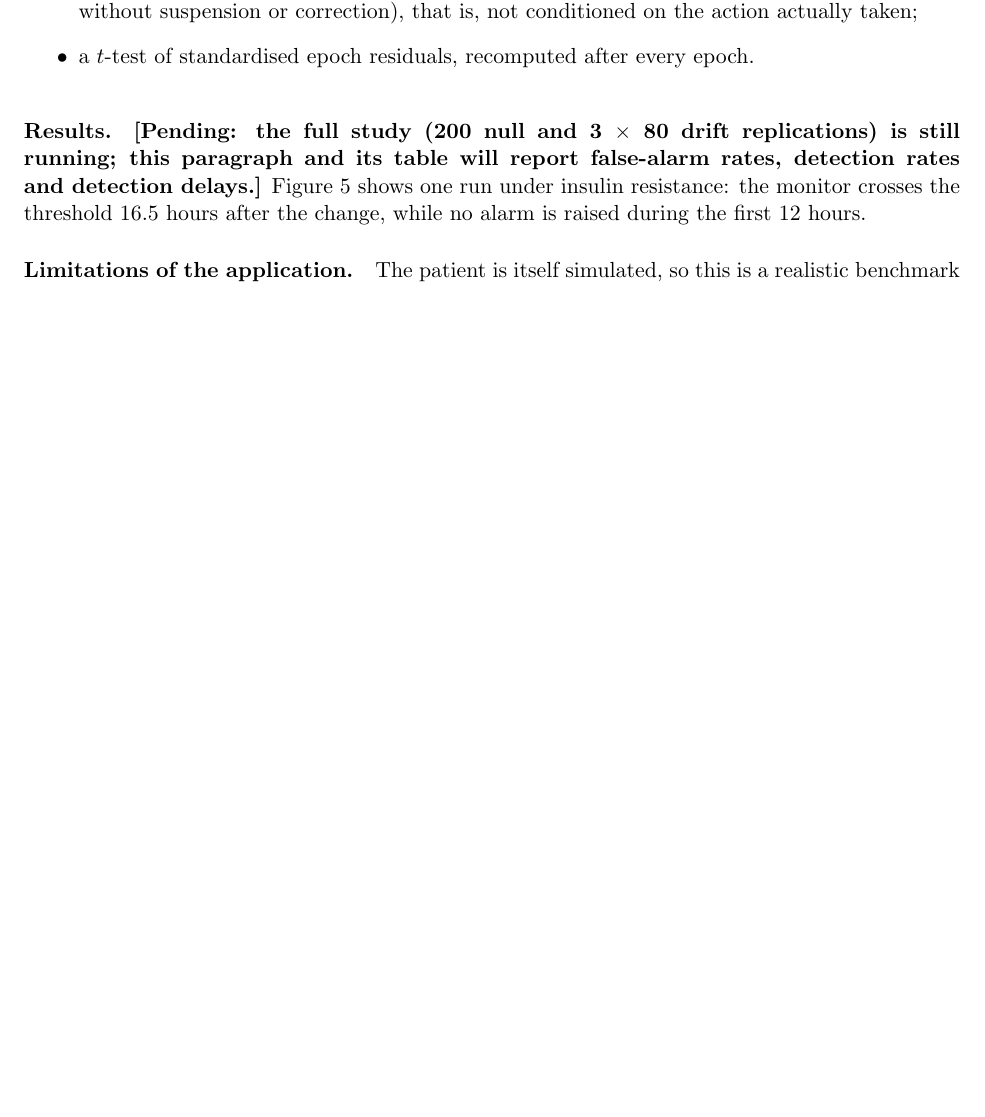
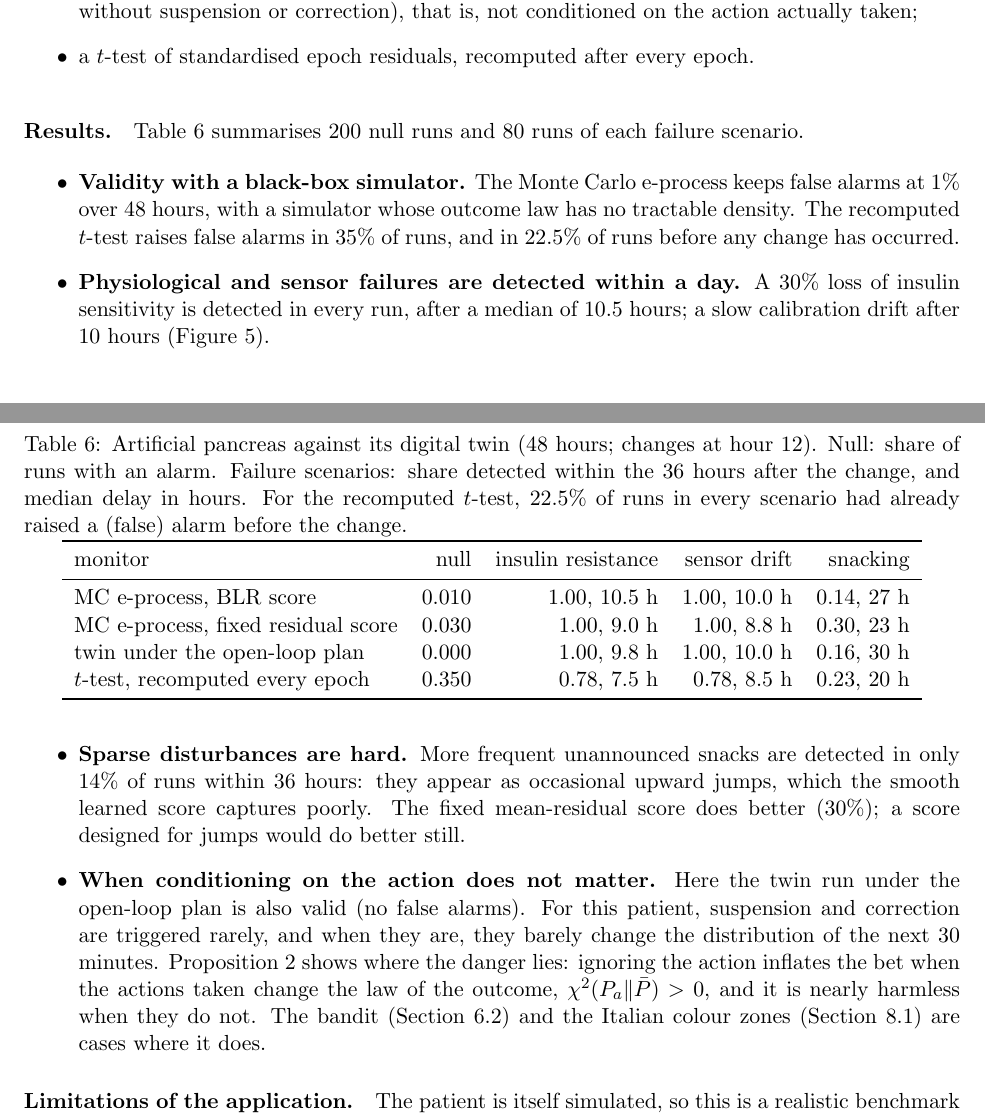
Before and after one commit to elenabortolato/evalues4generative, a LaTeX paper (paper/main.tex): part of page 16 of 28 before the commit and two parts of pages 16 and 17 of 28 after it, the two joined at a grey line, cut so that both start at the same text, the shorter picture padded with empty space. Compiled offline with pdfLaTeX.

Commit message:
Artificial-pancreas results: Section 7 table and discussion
Null false alarms 1% (recomputed t-test 35%); insulin resistance and
sensor drift detected in every run after about 10 hours; snacking hard
(14% within 36 h). The open-loop twin is also valid here because the
controller's feedback rarely changes the outcome law, which the text now
explains in terms of Proposition 2.

Co-Authored-By: Claude Opus 5.5 <noreply@anthropic.com>
Claude-Session: https://claude.ai/code/session_01K2NhMT3BMNyFaiwkYdDMxT

```diff
--- a/paper/main.tex
+++ b/paper/main.tex
@@ -996,13 +996,55 @@ the rejection threshold $\log 20$.}
 \label{fig:application}
 \end{figure}
 
-\paragraph{Results.} % RESULTS-PLACEHOLDER
-\textbf{[Pending: the full study (200 null and 3 $\times$ 80 drift
-replications) is still running; this paragraph and its table will report
-false-alarm rates, detection rates and detection delays.]}
-Figure~\ref{fig:application} shows one run under insulin resistance: the
-monitor crosses the threshold 16.5 hours after the change, while no alarm is
-raised during the first 12 hours.
+\paragraph{Results.} Table~\ref{tab:t1d} summarises 200 null runs and 80 runs
+of each failure scenario.
+
+\begin{table}[t]
+\centering
+\caption{Artificial pancreas against its digital twin (48 hours; changes at
+hour 12). Null: share of runs with an alarm. Failure scenarios: share
+detected within the 36 hours after the change, and median delay in hours.
+For the recomputed $t$-test, 22.5\% of runs in every scenario had already
+raised a (false) alarm before the change.}
+\label{tab:t1d}
+\begin{tabular}{lrrrr}
+\toprule
+monitor & null & insulin resistance & sensor drift & snacking \\
+\midrule
+MC e-process, BLR score & 0.010 & 1.00, 10.5 h & 1.00, 10.0 h & 0.14, 27 h \\
+MC e-process, fixed residual score & 0.030 & 1.00, 9.0 h & 1.00, 8.8 h & 0.30, 23 h \\
+twin under the open-loop plan & 0.000 & 1.00, 9.8 h & 1.00, 10.0 h & 0.16, 30 h \\
+$t$-test, recomputed every epoch & 0.350 & 0.78, 7.5 h & 0.78, 8.5 h & 0.23, 20 h \\
+\bottomrule
+\end{tabular}
+\end{table}
+
+\begin{itemize}
+  \item \textbf{Validity with a black-box simulator.} The Monte Carlo
+        e-process keeps false alarms at 1\% over 48 hours, with a simulator
+        whose outcome law has no tractable density. The recomputed $t$-test
+        raises false alarms in 35\% of runs, and in 22.5\% of runs before any
+        change has occurred.
+  \item \textbf{Physiological and sensor failures are detected within a
+        day.} A 30\% loss of insulin sensitivity is detected in every run,
+        after a median of 10.5 hours; a slow calibration drift after 10 hours
+        (Figure~\ref{fig:application}).
+  \item \textbf{Sparse disturbances are hard.} More frequent unannounced
+        snacks are detected in only 14\% of runs within 36 hours: they appear
+        as occasional upward jumps, which the smooth learned score captures
+        poorly. The fixed mean-residual score does better (30\%); a score
+        designed for jumps would do better still.
+  \item \textbf{When conditioning on the action does not matter.} Here the
+        twin run under the open-loop plan is also valid (no false alarms). For
+        this patient, suspension and correction are triggered rarely, and when
+        they are, they barely change the distribution of the next 30 minutes.
+        Proposition~\ref{prop:necessary} shows where the danger lies: ignoring
+        the action inflates the bet when the actions taken change the law of
+        the outcome, $\chi^2(P_a\|\bar P) > 0$, and it is nearly harmless when
+        they do not. The bandit
+        (Section~\ref{sec:exp-bandit}) and the Italian colour zones
+        (Section~\ref{sec:italy-regions}) are cases where it does.
+\end{itemize}
 
 \paragraph{Limitations of the application.} The patient is itself
 simulated, so this is a realistic benchmark rather than a clinical
```
Also changed, not shown: paper/main.pdf, 2 other files.
